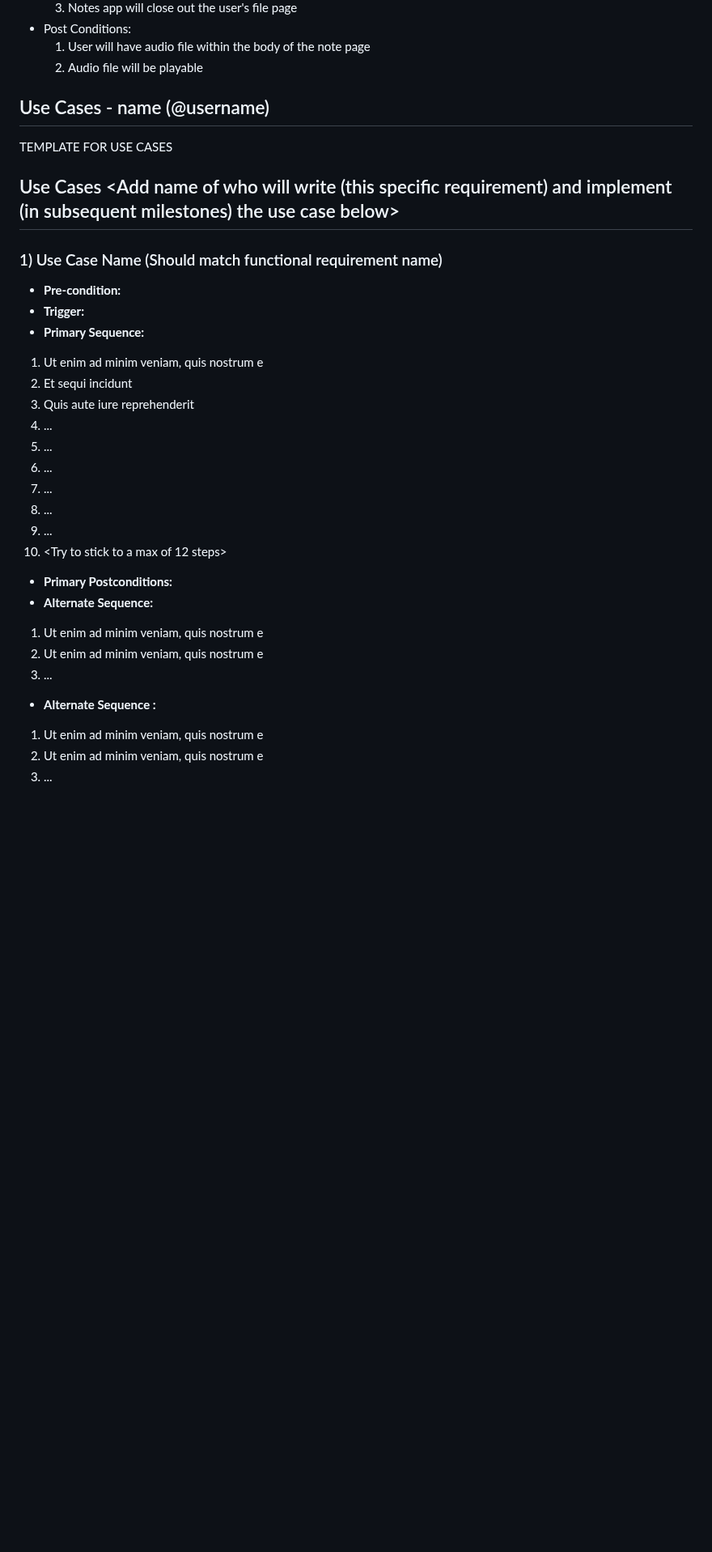
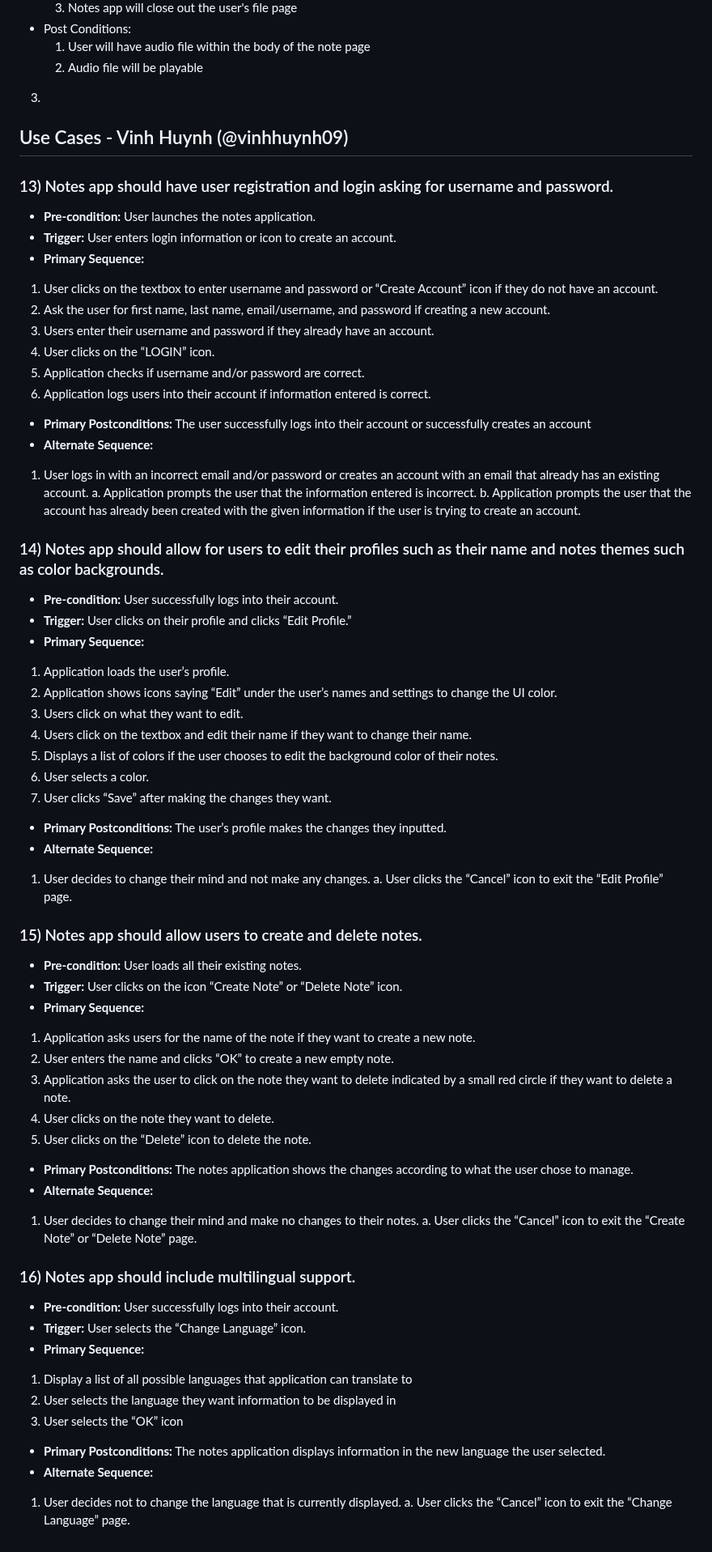
Before and after one commit to nLargo/cmpe131_team7_project, a Markdown page: requirements.md, the part around one of its changes. Shown at 81% size. GitHub-like rendering; blank space fills up the shorter version.

Commit message:
Update requirements.md by Vinh

```diff
--- a/requirements.md
+++ b/requirements.md
@@ -228,31 +228,67 @@
 - Post Conditions:
 	1. User will have audio file within the body of the note page
 	2. Audio file will be playable
-## Use Cases - name (@username)
+ 3.
 
-TEMPLATE FOR USE CASES
-## Use Cases <Add name of who will write (this specific requirement) and implement (in subsequent milestones) the use case below>
-### 1) Use Case Name (Should match functional requirement name)
-- **Pre-condition:** <can be a list or short description>
-- **Trigger:** <can be a list or short description>
+## Use Cases - Vinh Huynh (@vinhhuynh09)
+### 13) Notes app should have user registration and login asking for username and password.
+- **Pre-condition:** User launches the notes application.
+- **Trigger:** User enters login information or icon to create an account.
 - **Primary Sequence:**
-1. Ut enim ad minim veniam, quis nostrum e
-2. Et sequi incidunt
-3. Quis aute iure reprehenderit
-4. ...
-5. ...
-6. ...
-7. ...
-8. ...
-9. ...
-10. <Try to stick to a max of 12 steps>
-- **Primary Postconditions:** <can be a list or short description>
-- **Alternate Sequence:** <you can have more than one alternate sequence to
-describe multiple issues that may arise and their outcomes>
-1. Ut enim ad minim veniam, quis nostrum e
-2. Ut enim ad minim veniam, quis nostrum e
-3. ...
-- **Alternate Sequence <optional>:** <you can have more than one alternate sequence to describe multiple issues that may arise>
-1. Ut enim ad minim veniam, quis nostrum e
-2. Ut enim ad minim veniam, quis nostrum e
-3. ...
+1. User clicks on the textbox to enter username and password or “Create Account” icon if they do not have an account.
+2. Ask the user for first name, last name, email/username, and password if creating a new account.
+3. Users enter their username and password if they already have an account.
+4. User clicks on the “LOGIN” icon.
+5. Application checks if username and/or password are correct.
+6. Application logs users into their account if information entered is correct.
+
+- **Primary Postconditions:** The user successfully logs into their account or successfully creates an account
+- **Alternate Sequence:**
+1. User logs in with an incorrect email and/or password or creates an account with an email that already has an existing account.
+	a. Application prompts the user that the information entered is incorrect.
+	b. Application prompts the user that the account has already been created with the given information if the user is trying to create an account.
+
+### 14) Notes app should allow for users to edit their profiles such as their name and notes themes such as color backgrounds.
+- **Pre-condition:** User successfully logs into their account.
+- **Trigger:** User clicks on their profile and clicks “Edit Profile.”
+- **Primary Sequence:**
+1. Application loads the user’s profile.
+2. Application shows icons saying “Edit” under the user’s names and settings to change the UI color.
+3. Users click on what they want to edit.
+4. Users click on the textbox and edit their name if they want to change their name.
+5. Displays a list of colors if the user chooses to edit the background color of their notes.
+6. User selects a color.
+7. User clicks “Save” after making the changes they want.
+
+- **Primary Postconditions:** The user’s profile makes the changes they inputted.
+- **Alternate Sequence:**
+1. User decides to change their mind and not make any changes.
+	a. User clicks the “Cancel” icon to exit the “Edit Profile” page.
+
+### 15) Notes app should allow users to create and delete notes.
+- **Pre-condition:** User loads all their existing notes.
+- **Trigger:** User clicks on the icon “Create Note” or “Delete Note” icon.
+- **Primary Sequence:**
+1. Application asks users for the name of the note if they want to create a new note.
+2. User enters the name and clicks “OK” to create a new empty note.
+3. Application asks the user to click on the note they want to delete indicated by a small red circle if they want to delete a note.
+4. User clicks on the note they want to delete.
+5. User clicks on the “Delete” icon to delete the note.
+
+- **Primary Postconditions:** The notes application shows the changes according to what the user chose to manage.
+- **Alternate Sequence:**
+1. User decides to change their mind and make no changes to their notes.
+	a. User clicks the “Cancel” icon to exit the “Create Note” or “Delete Note” page.
+
+### 16) Notes app should include multilingual support.
+- **Pre-condition:** User successfully logs into their account.
+- **Trigger:** User selects the “Change Language” icon.
+- **Primary Sequence:**
+1. Display a list of all possible languages that application can translate to
+2. User selects the language they want information to be displayed in
+3. User selects the “OK” icon
+
+- **Primary Postconditions:** The notes application displays information in the new language the user selected.
+- **Alternate Sequence:**
+1. User decides not to change the language that is currently displayed.
+	a. User clicks the “Cancel” icon to exit the “Change Language” page.
```
Also changed, not shown: other parts of requirements.md (+12 -12 lines).
